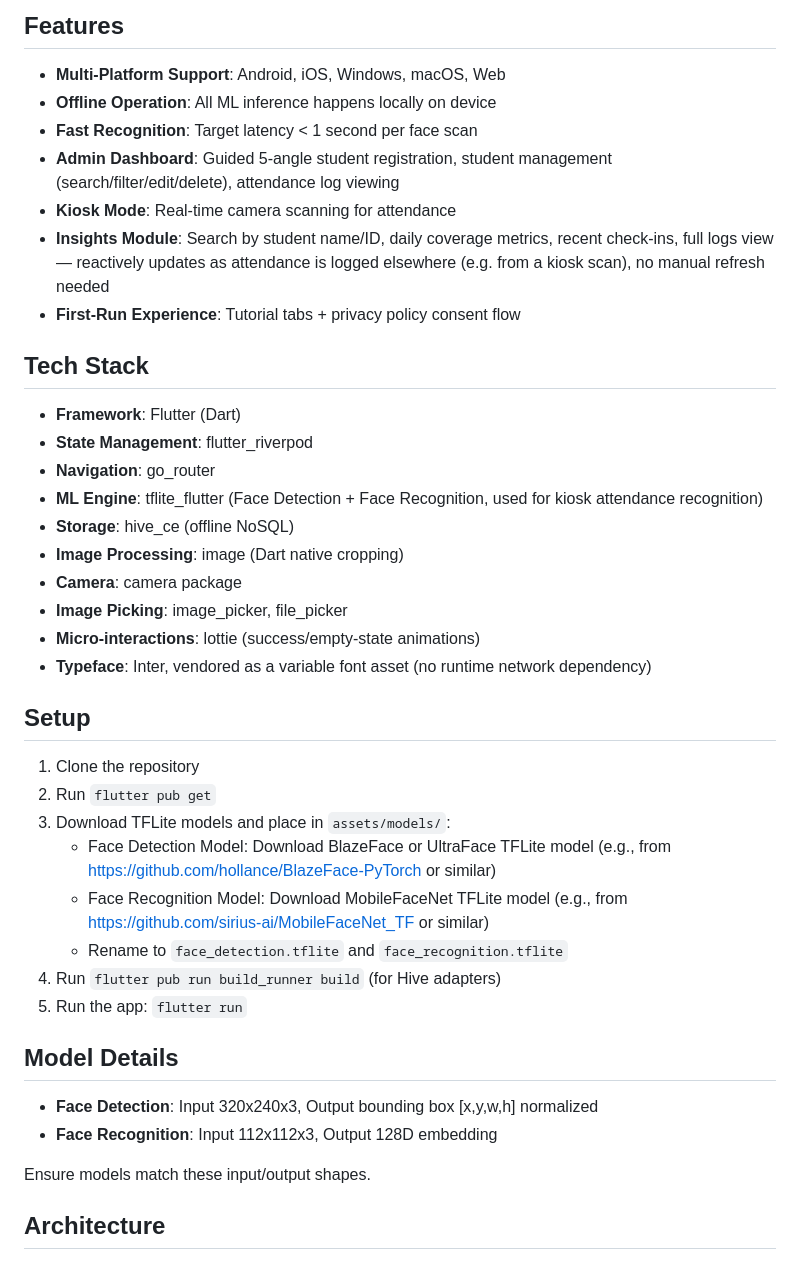
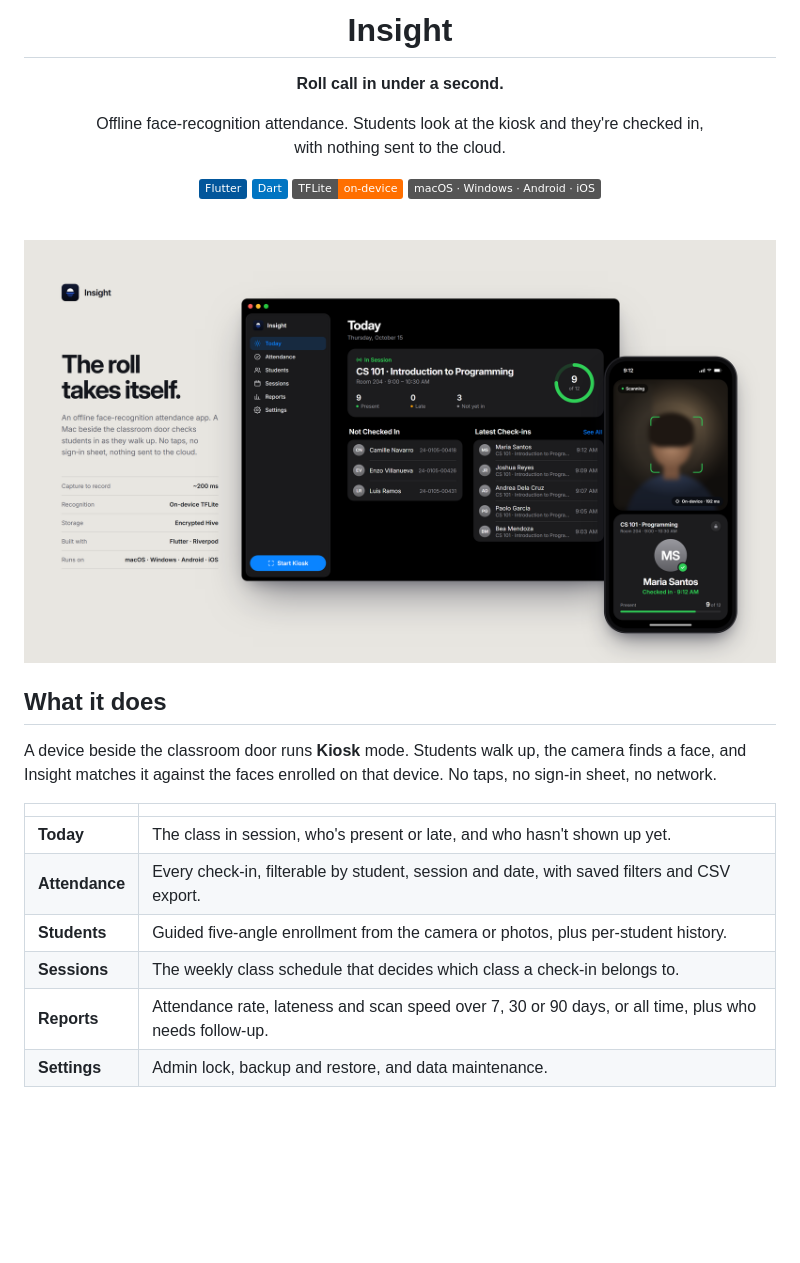
Before and after one commit to HeeJinn/insight, a Markdown page: README.md, the part around one of its changes. Drawn GitHub-style; pictures changed too: docs/mockup/insight-portfolio.png (added); badges without logos; blank space fills up the shorter version.

```diff
--- a/README.md
+++ b/README.md
@@ -4,44 +4,32 @@ A Flutter thesis prototype that replaces manual classroom roll calls with a fast
 
-## Features
+# Insight
 
-- **Multi-Platform Support**: Android, iOS, Windows, macOS, Web
-- **Offline Operation**: All ML inference happens locally on device
-- **Fast Recognition**: Target latency < 1 second per face scan
-- **Admin Dashboard**: Guided 5-angle student registration, student management (search/filter/edit/delete), attendance log viewing
-- **Kiosk Mode**: Real-time camera scanning for attendance
-- **Insights Module**: Search by student name/ID, daily coverage metrics, recent check-ins, full logs view — reactively updates as attendance is logged elsewhere (e.g. from a kiosk scan), no manual refresh needed
-- **First-Run Experience**: Tutorial tabs + privacy policy consent flow
+**Roll call in under a second.**
 
-## Tech Stack
+Offline face-recognition attendance. Students look at the kiosk and they're checked in,<br>
+with nothing sent to the cloud.
 
-- **Framework**: Flutter (Dart)
-- **State Management**: flutter_riverpod
-- **Navigation**: go_router
-- **ML Engine**: tflite_flutter (Face Detection + Face Recognition, used for kiosk attendance recognition)
-- **Storage**: hive_ce (offline NoSQL)
-- **Image Processing**: image (Dart native cropping)
-- **Camera**: camera package
-- **Image Picking**: image_picker, file_picker
-- **Micro-interactions**: lottie (success/empty-state animations)
-- **Typeface**: Inter, vendored as a variable font asset (no runtime network dependency)
+![Flutter](https://img.shields.io/badge/Flutter-02569B?logo=flutter&logoColor=white)
+![Dart](https://img.shields.io/badge/Dart-0175C2?logo=dart&logoColor=white)
+![On-device TFLite](https://img.shields.io/badge/TFLite-on--device-FF6F00?logo=tensorflow&logoColor=white)
+![Platforms](https://img.shields.io/badge/macOS%20·%20Windows%20·%20Android%20·%20iOS-555?logo=apple&logoColor=white)
 
-## Setup
+</div>
 
-1. Clone the repository
-2. Run `flutter pub get`
-3. Download TFLite models and place in `assets/models/`:
-   - Face Detection Model: Download BlazeFace or UltraFace TFLite model (e.g., from https://github.com/hollance/BlazeFace-PyTorch or similar)
-   - Face Recognition Model: Download MobileFaceNet TFLite model (e.g., from https://github.com/sirius-ai/MobileFaceNet_TF or similar)
-   - Rename to `face_detection.tflite` and `face_recognition.tflite`
-4. Run `flutter pub run build_runner build` (for Hive adapters)
-5. Run the app: `flutter run`
+<br>
 
-## Model Details
+![Insight on a Mac with the kiosk on a phone](docs/mockup/insight-portfolio.png)
 
-- **Face Detection**: Input 320x240x3, Output bounding box [x,y,w,h] normalized
-- **Face Recognition**: Input 112x112x3, Output 128D embedding
+## What it does
 
-Ensure models match these input/output shapes.
+A device beside the classroom door runs **Kiosk** mode. Students walk up, the camera finds a face, and Insight matches it against the faces enrolled on that device. No taps, no sign-in sheet, no network.
 
-## Architecture
+| | |
+|---|---|
+| **Today** | The class in session, who's present or late, and who hasn't shown up yet. |
+| **Attendance** | Every check-in, filterable by student, session and date, with saved filters and CSV export. |
+| **Students** | Guided five-angle enrollment from the camera or photos, plus per-student history. |
+| **Sessions** | The weekly class schedule that decides which class a check-in belongs to. |
+| **Reports** | Attendance rate, lateness and scan speed over 7, 30 or 90 days, or all time, plus who needs follow-up. |
+| **Settings** | Admin lock, backup and restore, and data maintenance. |
 
```
Also changed, not shown: other parts of README.md (+65 -40 lines), 5 other files.
